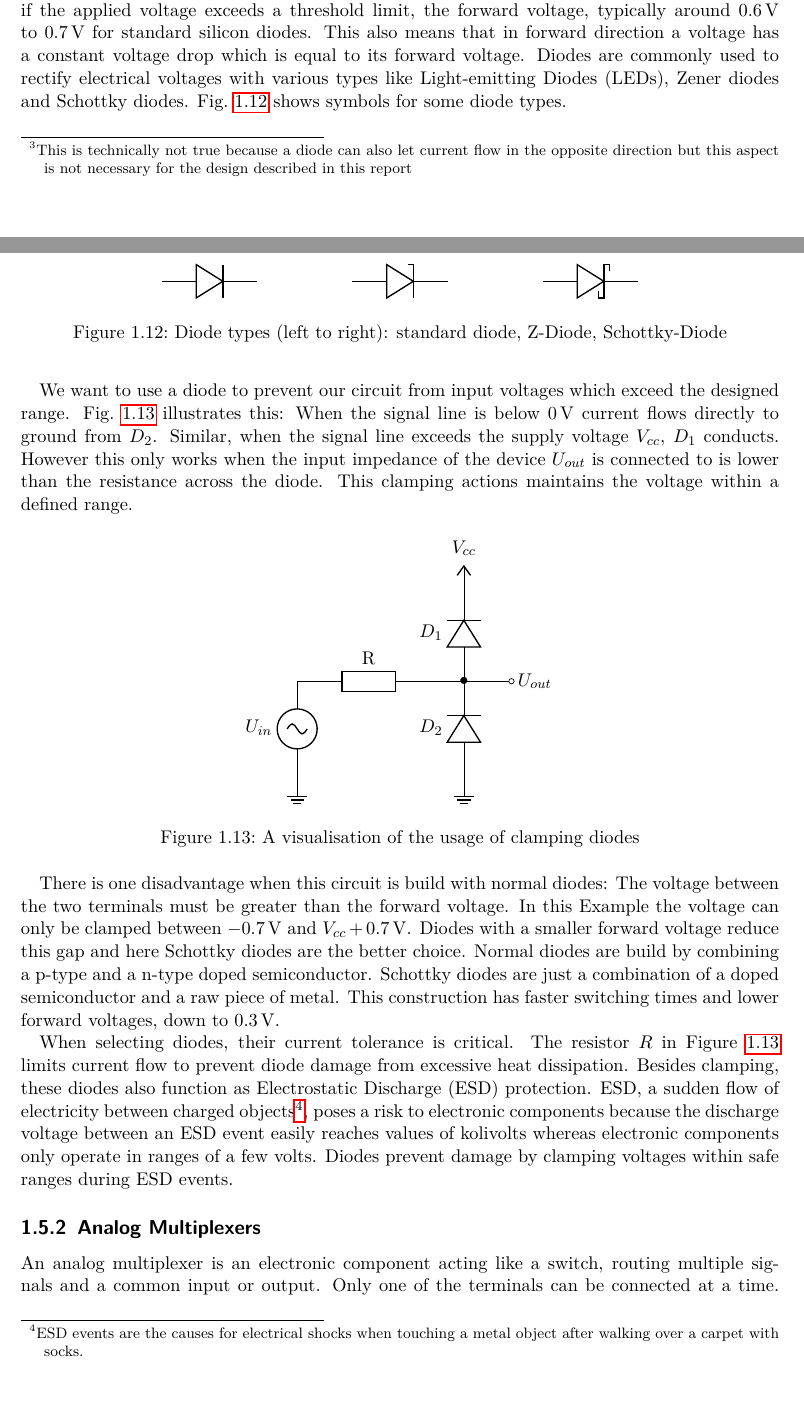
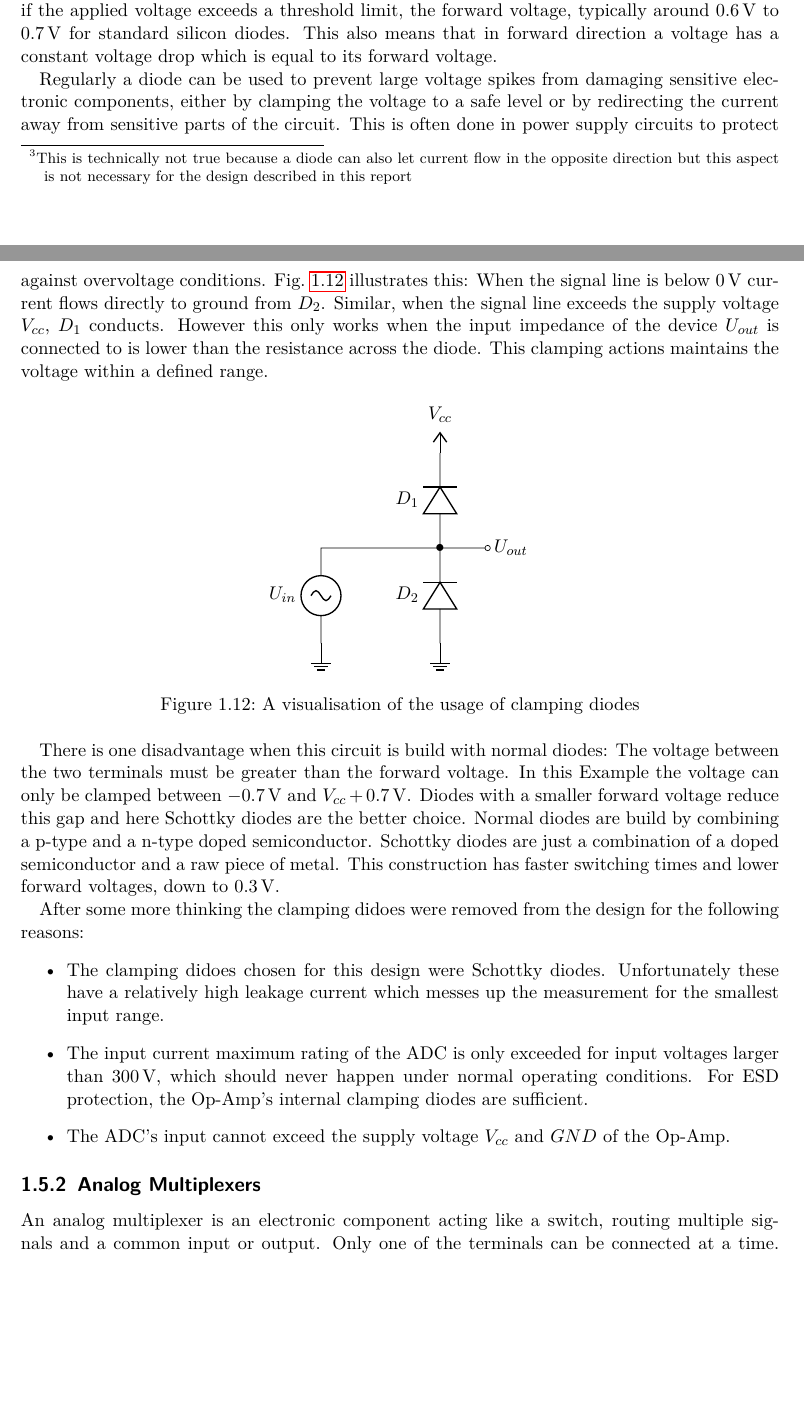
Before and after one commit to MitchiLaser/Parallax, a LaTeX thesis (documentation/main.tex, which reads documentation/chap/hardware/misc_electronics.tex): two parts of pages 14 and 15 of 18, joined at a grey line, cut so that both start at the same text, the shorter picture padded with empty space. Compiled offline with pdfLaTeX.

Commit message:
remove clamping diodes completely

```diff
--- a/documentation/chap/hardware/misc_electronics.tex
+++ b/documentation/chap/hardware/misc_electronics.tex
@@ -2,21 +2,9 @@
 
 \subsection{Voltage clamping with Diodes}
 
-A Diode is a semiconductor device that allows current to flow in one direction only\footnote{This is technically not true because a diode can also let current flow in the opposite direction but this aspect is not necessary for the design described in this report}. When a Voltage is applied across the two terminals in the forward direction the current flows easily while in reverse direction the diode blocks current. In the forward direction current flows only if the applied voltage exceeds a threshold limit, the forward voltage, typically around $\SI{0.6}{V}$ to $\SI{0.7}{V}$ for standard silicon diodes. This also means that in forward direction a voltage has a constant voltage drop which is equal to its forward voltage. Diodes are commonly used to rectify electrical voltages with various types like Light-emitting Diodes (LEDs), Zener diodes and Schottky diodes. \cref{fig:diode-types} shows symbols for some diode types.
+A Diode is a semiconductor device that allows current to flow in one direction only\footnote{This is technically not true because a diode can also let current flow in the opposite direction but this aspect is not necessary for the design described in this report}. When a Voltage is applied across the two terminals in the forward direction the current flows easily while in reverse direction the diode blocks current. In the forward direction current flows only if the applied voltage exceeds a threshold limit, the forward voltage, typically around $\SI{0.6}{V}$ to $\SI{0.7}{V}$ for standard silicon diodes. This also means that in forward direction a voltage has a constant voltage drop which is equal to its forward voltage.
 
-\begin{figure}[htb]
-	\centering
-	\begin{tikzpicture}
-		\draw (0,0) to[Do] ++ (2,0)
-			(4,0) to[zDo] ++ (2,0)
-			(8,0) to[sDo] ++ (2,0)
-		;
-	\end{tikzpicture}
-	\caption{Diode types (left to right): standard diode, Z-Diode, Schottky-Diode}
-	\label{fig:diode-types}
-\end{figure}
-
-We want to use a diode to prevent our circuit from input voltages which exceed the designed range. \cref{fig:clamping-diodes} illustrates this: When the signal line is below $\SI{0}{V}$ current flows directly to ground from $D_2$. Similar, when the signal line exceeds the supply voltage $V_{cc}$, $D_1$ conducts. However this only works when the input impedance of the device $U_{out}$ is connected to is lower than the resistance across the diode. This clamping actions maintains the voltage within a defined range.
+Regularly a diode can be used to prevent large voltage spikes from damaging sensitive electronic components, either by clamping the voltage to a safe level or by redirecting the current away from sensitive parts of the circuit. This is often done in power supply circuits to protect against overvoltage conditions. \cref{fig:clamping-diodes} illustrates this: When the signal line is below $\SI{0}{V}$ current flows directly to ground from $D_2$. Similar, when the signal line exceeds the supply voltage $V_{cc}$, $D_1$ conducts. However this only works when the input impedance of the device $U_{out}$ is connected to is lower than the resistance across the diode. This clamping actions maintains the voltage within a defined range.
 
 \begin{figure}[htb]
 	\centering
@@ -24,8 +12,7 @@ We want to use a diode to prevent our circuit from input voltages which exceed t
 		\draw (0,0) node[ground] {}
 			to[sV, l=$U_{in}$] ++ (0,2)
 			-- ++ (0.5,0)
-			to[R, l=R] ++ (2,0)
-			-- ++ (1,0) node {$\bullet$} coordinate (A)
+			-- ++ (2,0) node {$\bullet$} coordinate (A)
 			to[short, -o] ++ (1,0) node[right] {$U_{out}$}
 			(A) to[Do, l=$D_1$] ++ (0,2)
 			node[vcc] {$V_{cc}$}
@@ -39,7 +26,12 @@ We want to use a diode to prevent our circuit from input voltages which exceed t
 
 There is one disadvantage when this circuit is build with normal diodes: The voltage between the two terminals must be greater than the forward voltage. In this Example the voltage can only be clamped between $\SI{-0,7}{V}$ and $V_{cc} + \SI{0,7}{V}$. Diodes with a smaller forward voltage reduce this gap and here Schottky diodes are the better choice. Normal diodes are build by combining a p-type and a n-type doped semiconductor. Schottky diodes are just a combination of a doped semiconductor and a raw piece of metal. This construction has faster switching times and lower forward voltages, down to $\SI{0,3}{V}$.
 
-When selecting diodes, their current tolerance is critical. The resistor $R$ in Figure \ref{fig:clamping-diodes} limits current flow to prevent diode damage from excessive heat dissipation. Besides clamping, these diodes also function as Electrostatic Discharge (ESD) protection. ESD, a sudden flow of electricity between charged objects\footnote{ESD events are the causes for electrical shocks when touching a metal object after walking over a carpet with socks.}, poses a risk to electronic components because the discharge voltage between an ESD event easily reaches values of kolivolts whereas electronic components only operate in ranges of a few volts. Diodes prevent damage by clamping voltages within safe ranges during ESD events.
+After some more thinking the clamping didoes were removed from the design for the following reasons:
+\begin{itemize}
+	\item The clamping didoes chosen for this design were Schottky diodes. Unfortunately these have a relatively high leakage current which messes up the measurement for the smallest input range.
+	\item The input current maximum rating of the ADC is only exceeded for input voltages larger than \SI{300}{V}, which should never happen under normal operating conditions. For ESD protection, the Op-Amp's internal clamping diodes are sufficient.
+	\item The ADC's input cannot exceed the supply voltage $V_{cc}$ and $GND$ of the Op-Amp.
+\end{itemize}
 
 \subsection{Analog Multiplexers}
 
```
Also changed, not shown: 1 other file.
